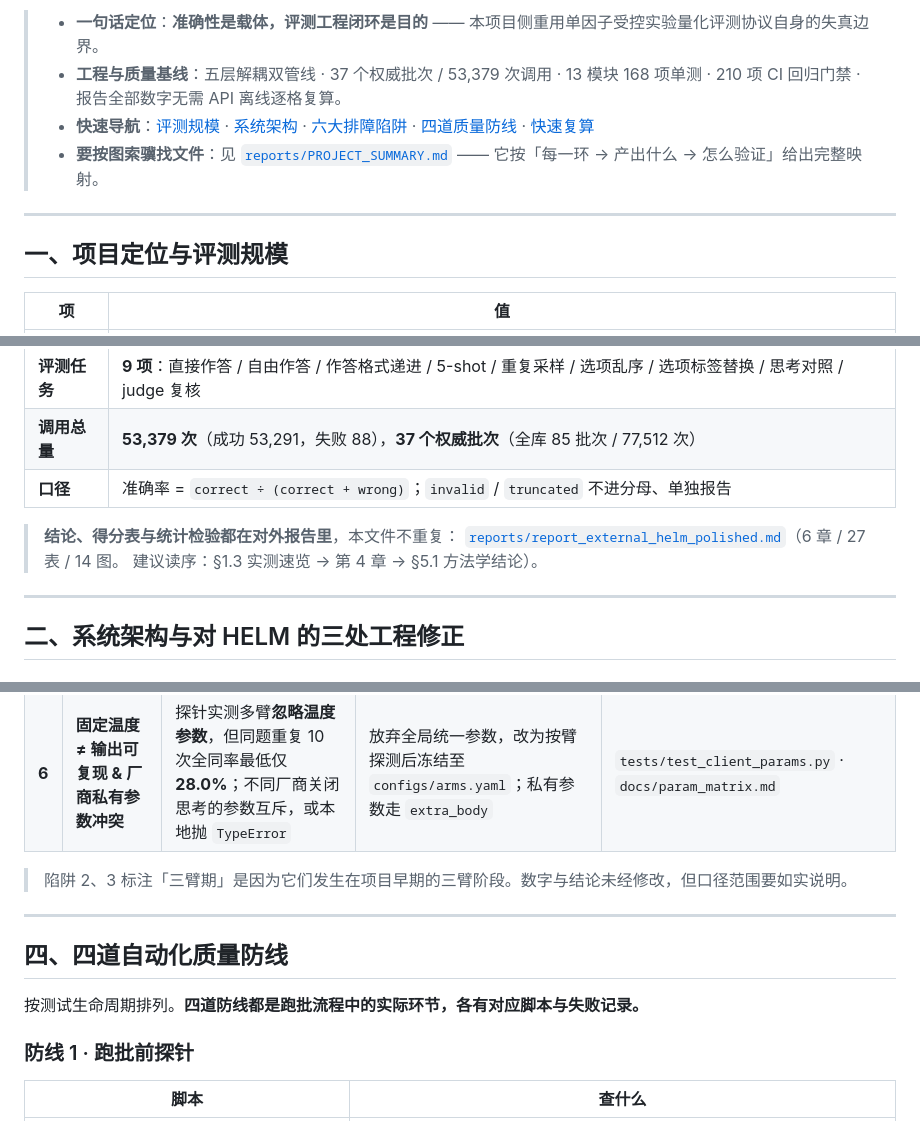
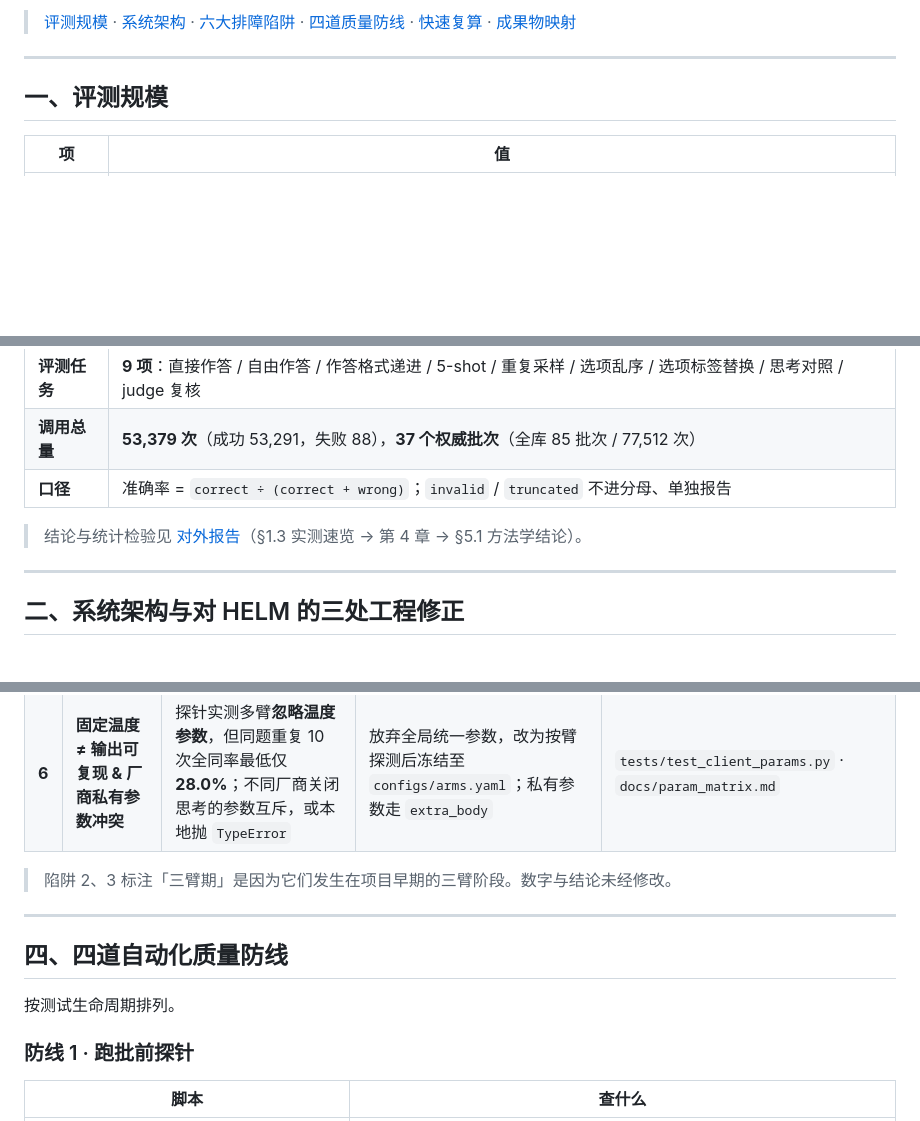
Before and after one commit to stardust211204/modelsEvaluationForChineseQA, a Markdown page: README.md, 3 parts joined by grey strips. GitHub-like rendering; blank space fills up the shorter version.

Commit message:
精简 README 与报告中的冗余修辞

```diff
--- a/README.md
+++ b/README.md
@@ -10,12 +7,9 @@
 
-> - **一句话定位**：**准确性是载体，评测工程闭环是目的** —— 本项目侧重用单因子受控实验量化评测协议自身的失真边界。
-> - **工程与质量基线**：五层解耦双管线 · 37 个权威批次 / 53,379 次调用 · 13 模块 168 项单测 · 210 项 CI 回归门禁 · 报告全部数字无需 API 离线逐格复算。
-> - **快速导航**：[评测规模](#一项目定位与评测规模) · [系统架构](#二系统架构与对-helm-的三处工程修正) · [六大排障陷阱](#三六大评测陷阱与排障闭环) · [四道质量防线](#四四道自动化质量防线) · [快速复算](#六快速开始与一键复算)
-> - **要按图索骥找文件**：见 [`reports/PROJECT_SUMMARY.md`](reports/PROJECT_SUMMARY.md) —— 它按「每一环 → 产出什么 → 怎么验证」给出完整映射。
+> [评测规模](#一评测规模) · [系统架构](#二系统架构与对-helm-的三处工程修正) · [六大排障陷阱](#三六大评测陷阱与排障闭环) · [四道质量防线](#四四道自动化质量防线) · [快速复算](#六快速开始与一键复算) · [成果物映射](reports/PROJECT_SUMMARY.md)
 
 ---
 
-## 一、项目定位与评测规模
+## 一、评测规模
 
 | 项 | 值 |
 |---|---|
@@ -25,9 +19,7 @@
 | **调用总量** | **53,379 次**（成功 53,291，失败 88），**37 个权威批次**（全库 85 批次 / 77,512 次） |
 | **口径** | 准确率 = `correct ÷ (correct + wrong)`；`invalid` / `truncated` 不进分母、单独报告 |
 
-> **结论、得分表与统计检验都在对外报告里**，本文件不重复：
-> [`reports/report_external_helm_polished.md`](reports/report_external_helm_polished.md)（6 章 / 27 表 / 14 图。
-> 建议读序：§1.3 实测速览 → 第 4 章 → §5.1 方法学结论）。
+> 结论与统计检验见 [对外报告](reports/report_external_helm_polished.md)（§1.3 实测速览 → 第 4 章 → §5.1 方法学结论）。
 
 ---
 
@@ -108,13 +98,13 @@ runs/{run_id}/tallies/{config}/{arm}.jsonl  # 可重算：Tally（已入库，
 | **5** | **跨采样次数翻转率不可除 & 乱序未还原坐标系** | 选项重排（4 次）与重复采样（10 次）观测次数不同，翻转率随次数单调上升使比值被压低；C-Eval 乱序未还原坐标系会产生 **67%~76%** 假值 | 改用与观测次数无关的**逐对不一致率**；强制还原原题坐标系再比 | `tests/test_position_refusal.py` · `scripts/_ratio_pairwise.py` |
 | **6** | **固定温度 ≠ 输出可复现 & 厂商私有参数冲突** | 探针实测多臂**忽略温度参数**，但同题重复 10 次全同率最低仅 **28.0%**；不同厂商关闭思考的参数互斥，或本地抛 `TypeError` | 放弃全局统一参数，改为按臂探测后冻结至 `configs/arms.yaml`；私有参数走 `extra_body` | `tests/test_client_params.py` · `docs/param_matrix.md` |
 
-> 陷阱 2、3 标注「三臂期」是因为它们发生在项目早期的三臂阶段。数字与结论未经修改，但口径范围要如实说明。
+> 陷阱 2、3 标注「三臂期」是因为它们发生在项目早期的三臂阶段。数字与结论未经修改。
 
 ---
 
 ## 四、四道自动化质量防线
 
-按测试生命周期排列。**四道防线都是跑批流程中的实际环节，各有对应脚本与失败记录。**
+按测试生命周期排列。
 
 ### 防线 1 · 跑批前探针
 
```
Also changed, not shown: other parts of README.md (+8 -13 lines), reports/report_external_helm_polished.md (+4 -6 lines).
